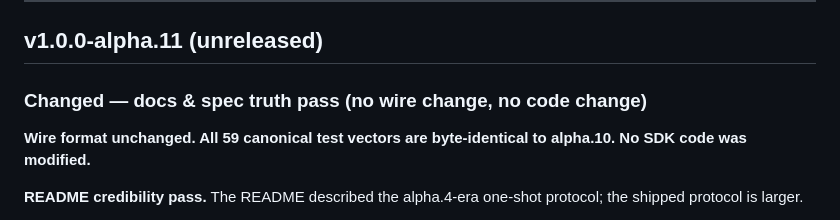
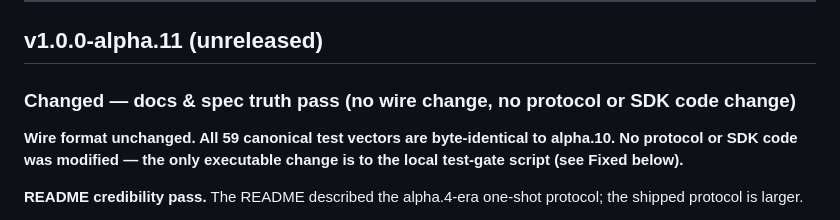
Before and after one commit to identities-ai/ratify-protocol, a Markdown page: CHANGELOG.md, the part around the change. GitHub-like rendering.

```diff
--- a/CHANGELOG.md
+++ b/CHANGELOG.md
@@ -8,9 +8,9 @@ For the release process and SDK coordination, see [`docs/RELEASES.md`](docs/RELE
 
 ## v1.0.0-alpha.11 (unreleased)
 
-### Changed — docs & spec truth pass (no wire change, no code change)
+### Changed — docs & spec truth pass (no wire change, no protocol or SDK code change)
 
-**Wire format unchanged. All 59 canonical test vectors are byte-identical to alpha.10. No SDK code was modified.**
+**Wire format unchanged. All 59 canonical test vectors are byte-identical to alpha.10. No protocol or SDK code was modified — the only executable change is to the local test-gate script (see Fixed below).**
 
 **README credibility pass.** The README described the alpha.4-era one-shot protocol; the shipped protocol is larger.
 
```
Also changed, not shown: SPEC.md (+3 -1 lines), docs/ROADMAP.md (+5 -4 lines).
